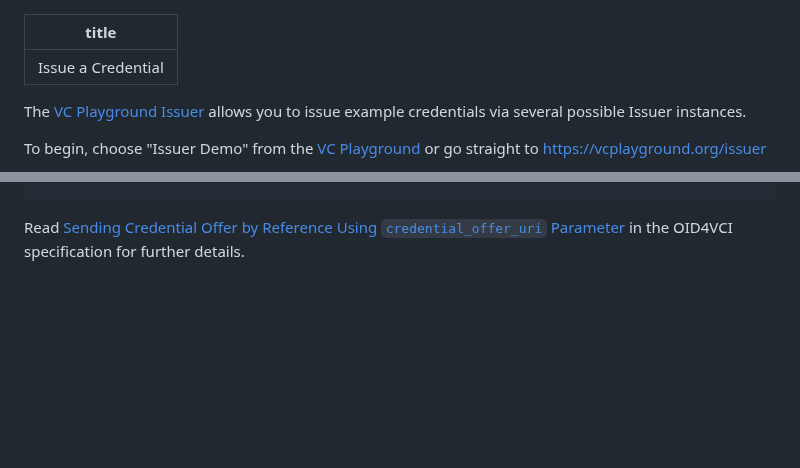
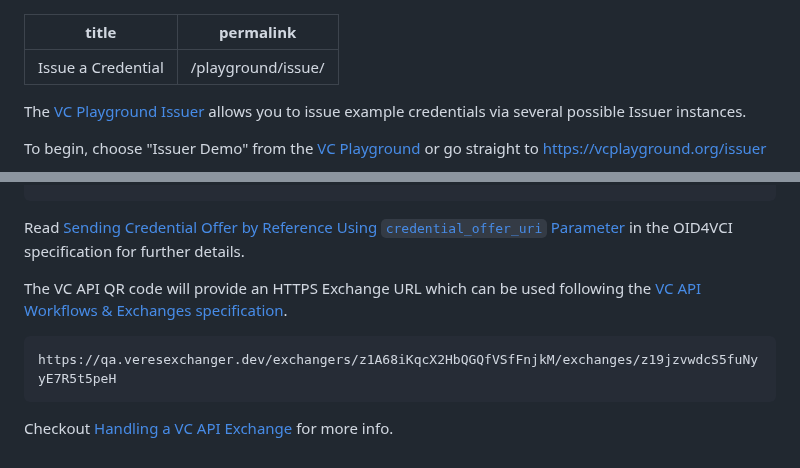
Before and after one commit to digitalbazaar/vc-playground-docs, a Markdown page: playground/issue.md, 2 parts joined by grey strips. Drawn GitHub-style; blank space fills up the shorter version.

````diff
--- a/playground/issue.md
+++ b/playground/issue.md
@@ -1,5 +1,6 @@
 ---
 title: Issue a Credential
+permalink: /playground/issue/
 ---
 
 The [VC Playground Issuer](https://vcplayground.org/issuer) allows you to issue
@@ -133,3 +134,13 @@ openid-credential-offer://?credential_offer_uri=https%3A%2F%2Fqa.veresexchanger.
 Read
 [Sending Credential Offer by Reference Using `credential_offer_uri` Parameter](https://openid.net/specs/openid-4-verifiable-credential-issuance-1_0-ID1.html#name-sending-credential-offer-by-)
 in the OID4VCI specification for further details.
+
+The VC API QR code will provide an HTTPS Exchange URL which can be used
+following the
+[VC API Workflows & Exchanges specification](https://w3c-ccg.github.io/vc-api/#workflows-and-exchanges).
+
+```
+https://qa.veresexchanger.dev/exchangers/z1A68iKqcX2HbQGQfVSfFnjkM/exchanges/z19jzvwdcS5fuNyyE7R5t5peH
+```
+
+Checkout [Handling a VC API Exchange](/chapi/wallets/exchanges/) for more info.
````
Also changed, not shown: playground/oid4.md (+1 -0 lines).
